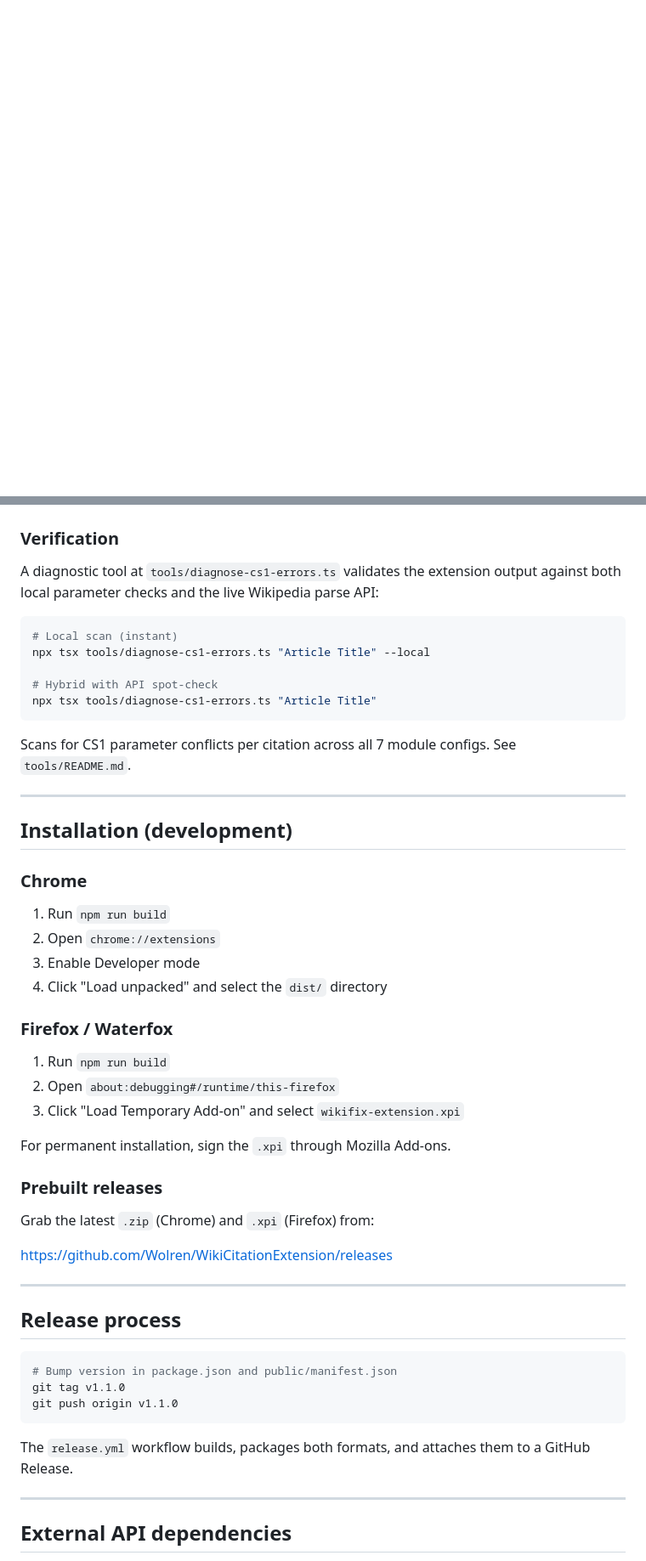
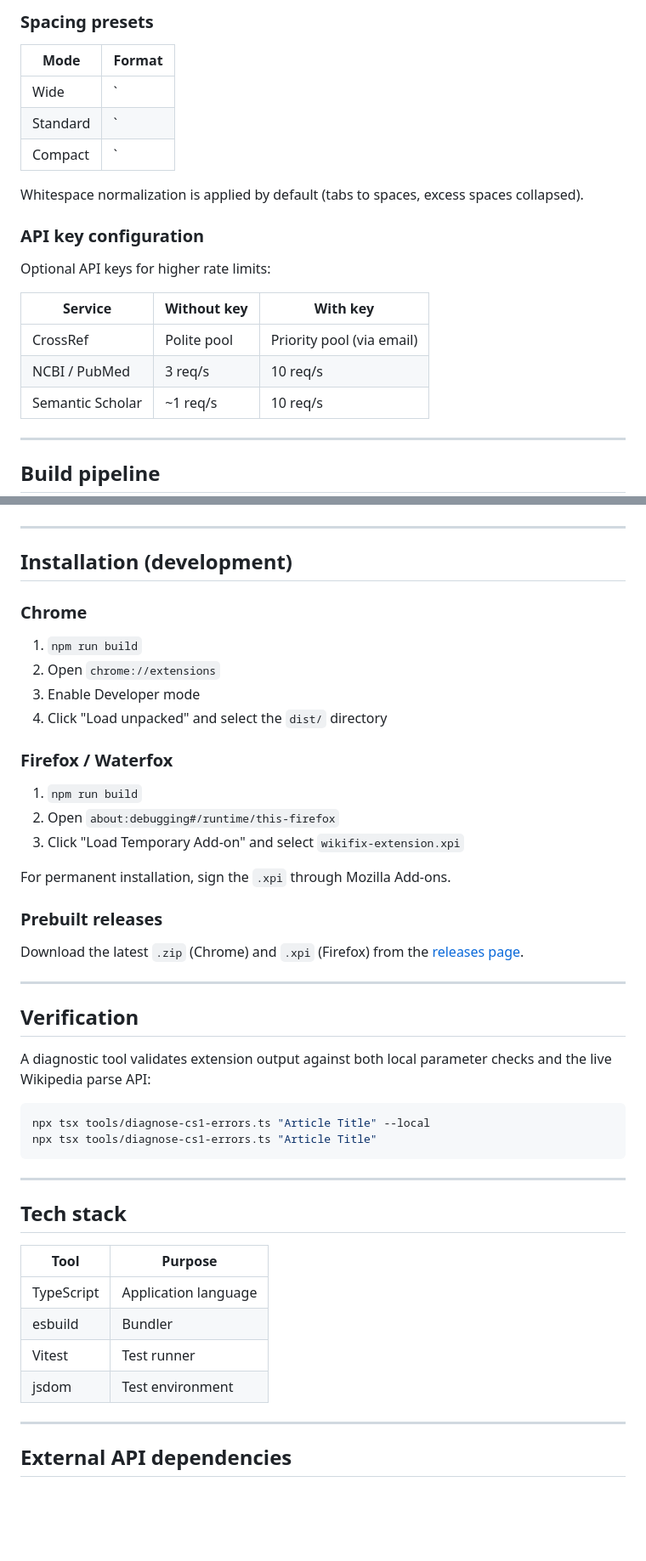
Before and after one commit to Wolren/WikiCitationExtension, a Markdown page: README.md, 2 parts joined by grey strips. Shown at 85% size. Rendered like a GitHub page; blank space fills up the shorter version.

Commit message:
docs: align README with readme-authoring standards, fix mermaid flowchart to graph, add tech stack and limitations sections

````diff
--- a/README.md
+++ b/README.md
@@ -115,2 +91,25 @@ flowchart LR
+### Spacing presets
+
+| Mode | Format |
+|---|---|
+| Wide | ` | param = value` |
+| Standard | `| param = value` |
+| Compact | `|param=value` |
+
+Whitespace normalization is applied by default (tabs to spaces, excess spaces collapsed).
+
+### API key configuration
+
+Optional API keys for higher rate limits:
+
+| Service | Without key | With key |
+|---|---|---|
+| CrossRef | Polite pool | Priority pool (via email) |
+| NCBI / PubMed | 3 req/s | 10 req/s |
+| Semantic Scholar | ~1 req/s | 10 req/s |
+
+---
+
+## Build pipeline
 
 ```mermaid
@@ -124,18 +123,4 @@ flowchart LR
 ```
-
-### Verification
-
-A diagnostic tool at `tools/diagnose-cs1-errors.ts` validates the extension output against both local parameter checks and the live Wikipedia parse API:
-
-```bash
-# Local scan (instant)
-npx tsx tools/diagnose-cs1-errors.ts "Article Title" --local
-
-# Hybrid with API spot-check
-npx tsx tools/diagnose-cs1-errors.ts "Article Title"
-```
-
-Scans for CS1 parameter conflicts per citation across all 7 module configs. See `tools/README.md`.
 
 ---
 
@@ -143,14 +128,14 @@ Scans for CS1 parameter conflicts per citation across all 7 module configs. See
 
 ### Chrome
 
-1. Run `npm run build`
+1. `npm run build`
 2. Open `chrome://extensions`
 3. Enable Developer mode
 4. Click "Load unpacked" and select the `dist/` directory
 
 ### Firefox / Waterfox
 
-1. Run `npm run build`
+1. `npm run build`
 2. Open `about:debugging#/runtime/this-firefox`
 3. Click "Load Temporary Add-on" and select `wikifix-extension.xpi`
 
@@ -158,21 +143,29 @@ For permanent installation, sign the `.xpi` through Mozilla Add-ons.
 
 ### Prebuilt releases
 
-Grab the latest `.zip` (Chrome) and `.xpi` (Firefox) from:
-
-https://github.com/Wolren/WikiCitationExtension/releases
+Download the latest `.zip` (Chrome) and `.xpi` (Firefox) from the [releases page](https://github.com/Wolren/WikiCitationExtension/releases).
 
 ---
 
-## Release process
+## Verification
+
+A diagnostic tool validates extension output against both local parameter checks and the live Wikipedia parse API:
 
 ```bash
-# Bump version in package.json and public/manifest.json
-git tag v1.1.0
-git push origin v1.1.0
+npx tsx tools/diagnose-cs1-errors.ts "Article Title" --local
+npx tsx tools/diagnose-cs1-errors.ts "Article Title"
 ```
 
-The `release.yml` workflow builds, packages both formats, and attaches them to a GitHub Release.
+---
+
+## Tech stack
+
+| Tool | Purpose |
+|---|---|
+| TypeScript | Application language |
+| esbuild | Bundler |
+| Vitest | Test runner |
+| jsdom | Test environment |
 
 ---
 
````
Also changed, not shown: other parts of README.md (+72 -90 lines).
